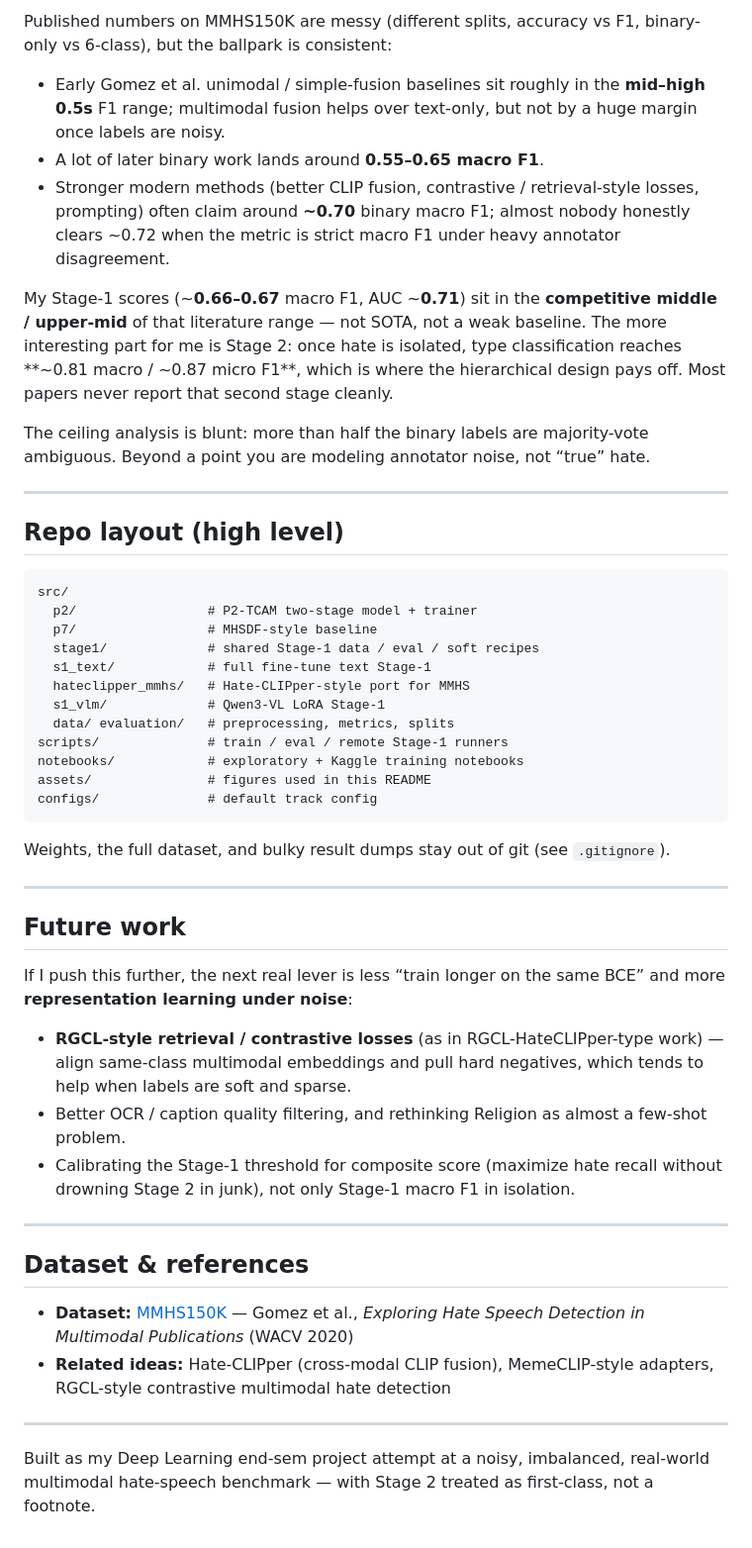
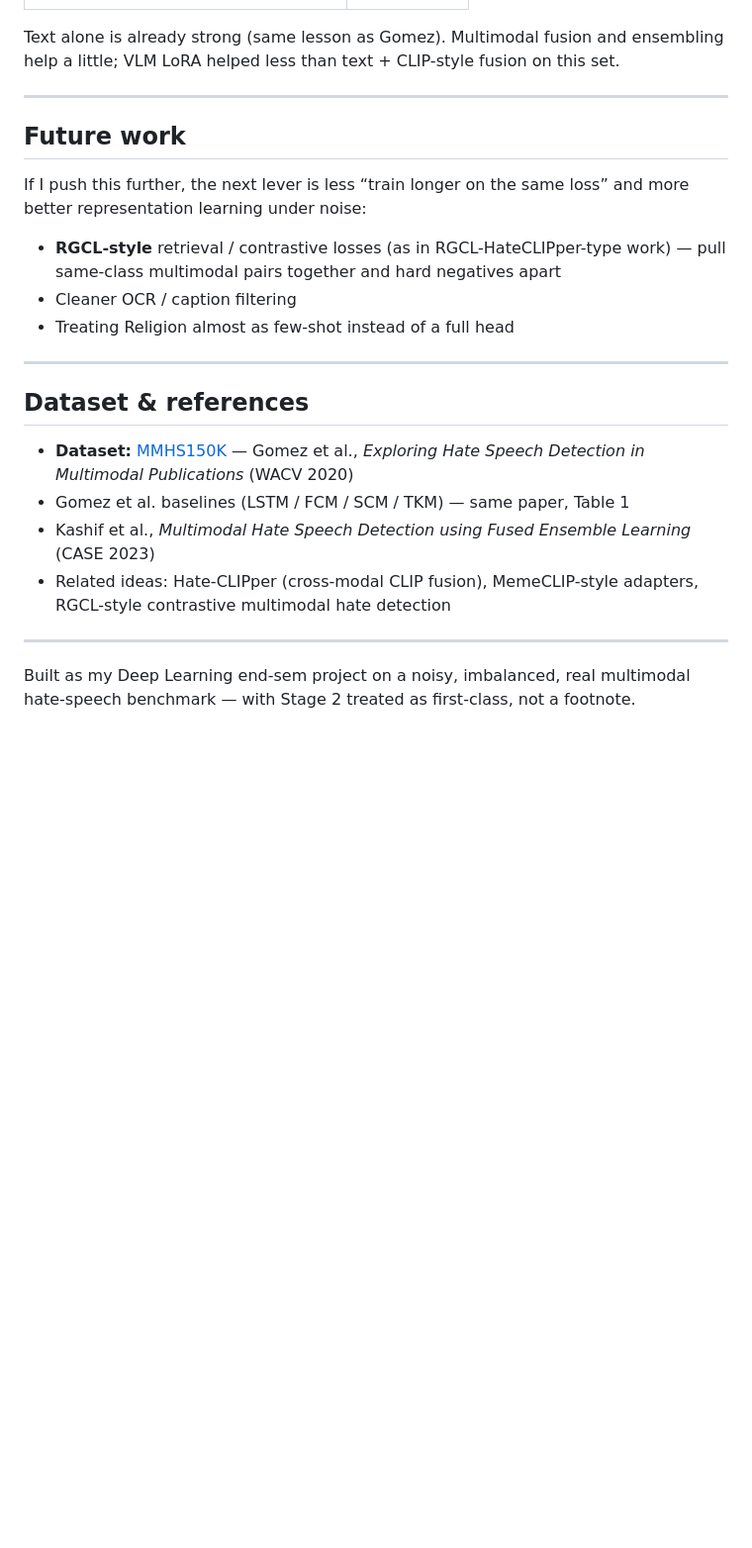
Before and after one commit to Ekansh-K/Memes_Vibe_Classifier, a Markdown page: README.md, the part around one of its changes. Shown at 99% size. GitHub-like rendering; blank space fills up the shorter version.

````diff
--- a/README.md
+++ b/README.md
@@ -121,51 +137,24 @@ VLM LoRA helped less than pure text / CLIP fusion on this set. Soft labels alone
-Published numbers on MMHS150K are messy (different splits, accuracy vs F1, binary-only vs 6-class), but the ballpark is consistent:
-
-- Early Gomez et al. unimodal / simple-fusion baselines sit roughly in the **mid–high 0.5s** F1 range; multimodal fusion helps over text-only, but not by a huge margin once labels are noisy.
-- A lot of later binary work lands around **0.55–0.65 macro F1**.
-- Stronger modern methods (better CLIP fusion, contrastive / retrieval-style losses, prompting) often claim around **~0.70** binary macro F1; almost nobody honestly clears ~0.72 when the metric is strict macro F1 under heavy annotator disagreement.
-
-My Stage-1 scores (~**0.66–0.67** macro F1, AUC ~**0.71**) sit in the **competitive middle / upper-mid** of that literature range — not SOTA, not a weak baseline. The more interesting part for me is Stage 2: once hate is isolated, type classification reaches **~0.81 macro / ~0.87 micro F1**, which is where the hierarchical design pays off. Most papers never report that second stage cleanly.
-
-The ceiling analysis is blunt: more than half the binary labels are majority-vote ambiguous. Beyond a point you are modeling annotator noise, not “true” hate.
-
----
-
-## Repo layout (high level)
-
-```
-src/
-  p2/                 # P2-TCAM two-stage model + trainer
-  p7/                 # MHSDF-style baseline
-  stage1/             # shared Stage-1 data / eval / soft recipes
-  s1_text/            # full fine-tune text Stage-1
-  hateclipper_mmhs/   # Hate-CLIPper-style port for MMHS
-  s1_vlm/             # Qwen3-VL LoRA Stage-1
-  data/ evaluation/   # preprocessing, metrics, splits
-scripts/              # train / eval / remote Stage-1 runners
-notebooks/            # exploratory + Kaggle training notebooks
-assets/               # figures used in this README
-configs/              # default track config
-```
-
-Weights, the full dataset, and bulky result dumps stay out of git (see `.gitignore`).
+Text alone is already strong (same lesson as Gomez). Multimodal fusion and ensembling help a little; VLM LoRA helped less than text + CLIP-style fusion on this set.
 
 ---
 
 ## Future work
 
-If I push this further, the next real lever is less “train longer on the same BCE” and more **representation learning under noise**:
+If I push this further, the next lever is less “train longer on the same loss” and more better representation learning under noise:
 
-- **RGCL-style retrieval / contrastive losses** (as in RGCL-HateCLIPper-type work) — align same-class multimodal embeddings and pull hard negatives, which tends to help when labels are soft and sparse.
-- Better OCR / caption quality filtering, and rethinking Religion as almost a few-shot problem.
-- Calibrating the Stage-1 threshold for composite score (maximize hate recall without drowning Stage 2 in junk), not only Stage-1 macro F1 in isolation.
+- **RGCL-style** retrieval / contrastive losses (as in RGCL-HateCLIPper-type work) — pull same-class multimodal pairs together and hard negatives apart
+- Cleaner OCR / caption filtering
+- Treating Religion almost as few-shot instead of a full head
 
 ---
 
 ## Dataset & references
 
 - **Dataset:** [MMHS150K](https://gombru.github.io/2019/10/09/MMHS/) — Gomez et al., *Exploring Hate Speech Detection in Multimodal Publications* (WACV 2020)
-- **Related ideas:** Hate-CLIPper (cross-modal CLIP fusion), MemeCLIP-style adapters, RGCL-style contrastive multimodal hate detection
+- Gomez et al. baselines (LSTM / FCM / SCM / TKM) — same paper, Table 1
+- Kashif et al., *Multimodal Hate Speech Detection using Fused Ensemble Learning* (CASE 2023)
+- Related ideas: Hate-CLIPper (cross-modal CLIP fusion), MemeCLIP-style adapters, RGCL-style contrastive multimodal hate detection
 
 ---
 
-Built as my Deep Learning end-sem project attempt at a noisy, imbalanced, real-world multimodal hate-speech benchmark — with Stage 2 treated as first-class, not a footnote.
+Built as my Deep Learning end-sem project on a noisy, imbalanced, real multimodal hate-speech benchmark — with Stage 2 treated as first-class, not a footnote.
````
Also changed, not shown: other parts of README.md (+76 -60 lines), assets/pipeline_summary.png.
